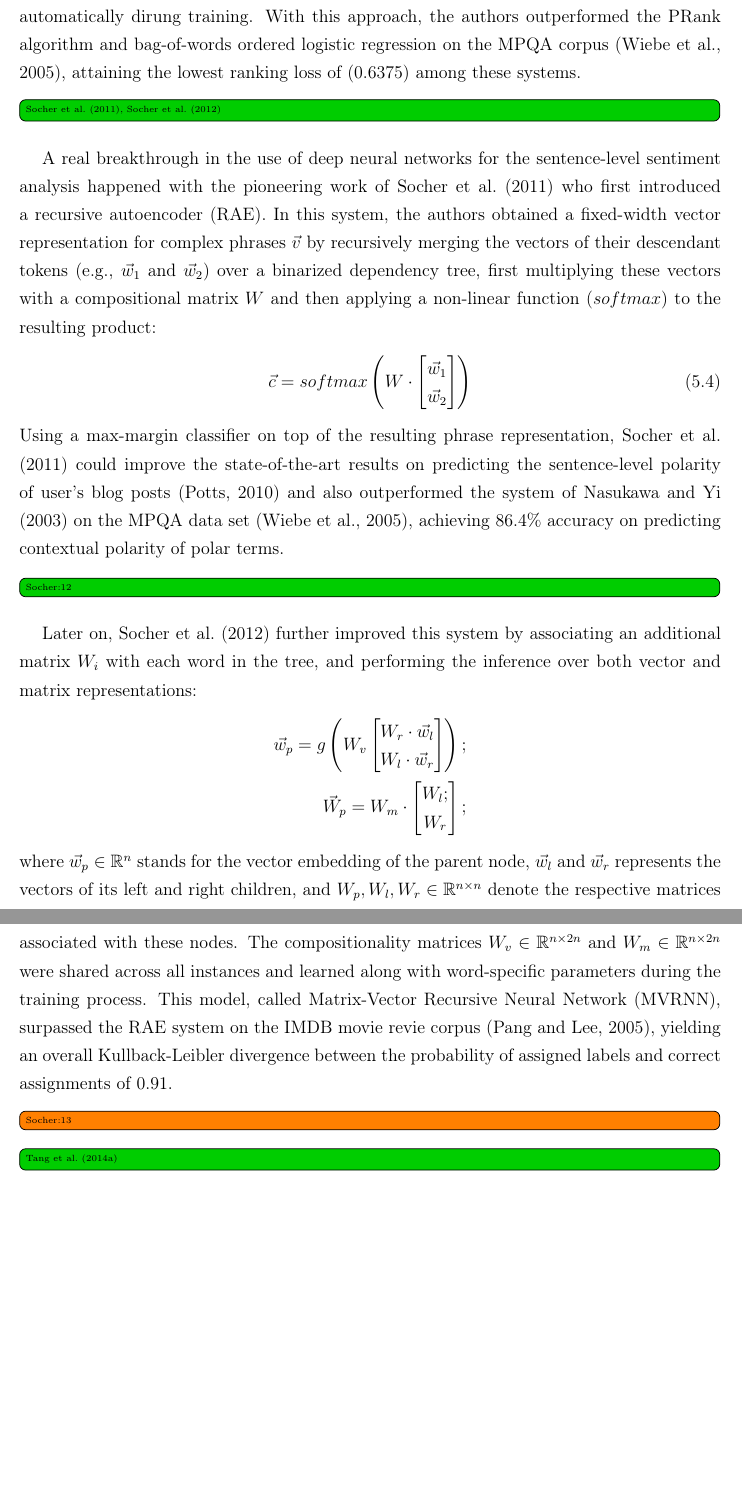
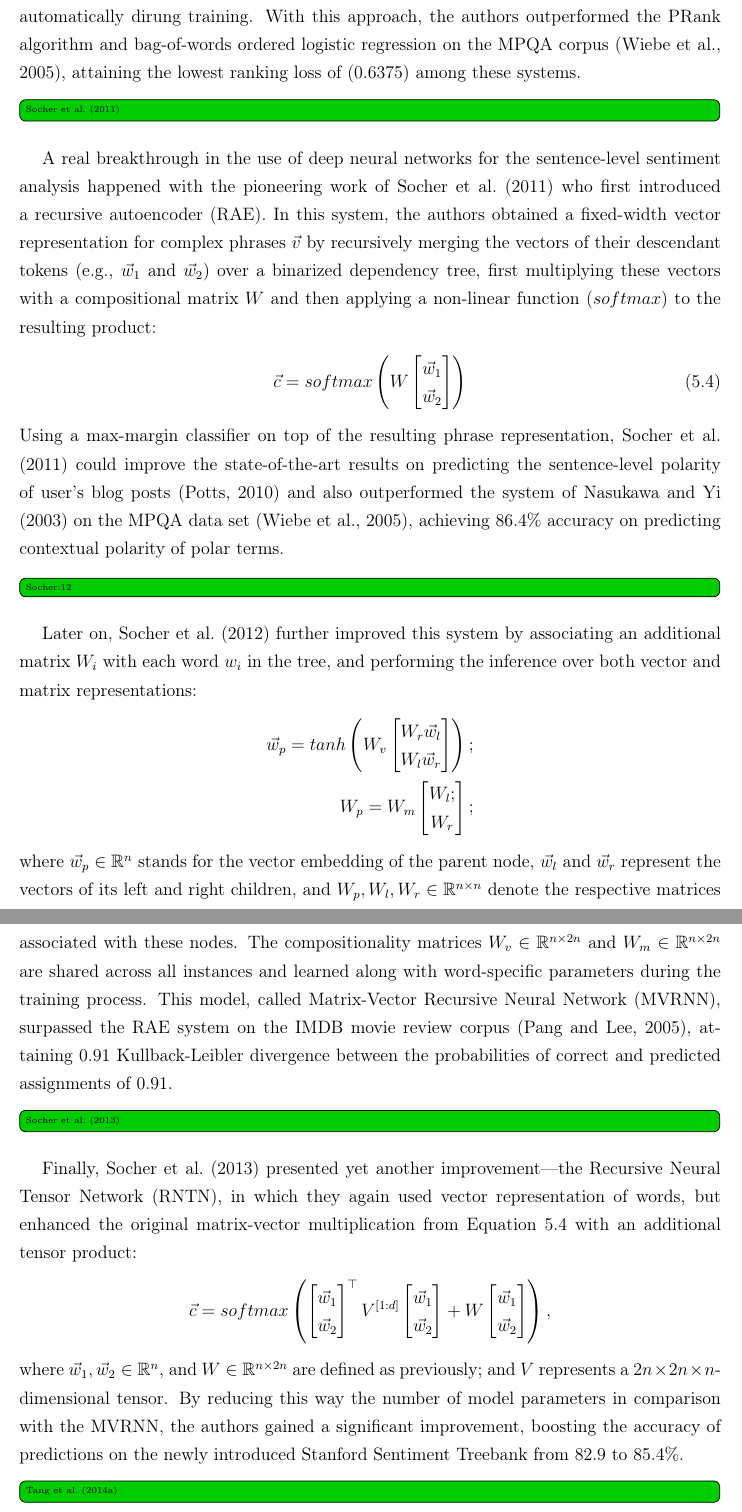
Before and after one commit to WladimirSidorenko/Dissertation, a LaTeX thesis (sidarenka_thesis.tex, which reads sentiment_cgsa.tex): two parts of pages 145 and 146 of 182 before the commit and two parts of pages 145 and 146 of 183 after it, joined at a grey line, cut so that both start at the same text, the shorter picture padded with empty space. Compiled offline with pdfLaTeX.

Commit message:
added description of Socher et al. (2013)

```diff
--- a/sentiment_cgsa.tex
+++ b/sentiment_cgsa.tex
@@ -2362,7 +2362,7 @@ PRank algorithm and bag-of-words ordered logistic regression on the
 MPQA corpus~\cite{Wiebe:05}, attaining the lowest ranking loss of
 (0.6375) among these systems.
 
-\done[inline]{\citet{Socher:11}, \citet{Socher:12}}
+\done[inline]{\citet{Socher:11}}
 
 A real breakthrough in the use of deep neural networks for the
 sentence-level sentiment analysis happened with the pioneering work
@@ -2374,10 +2374,10 @@ $\vec{w}_2$) over a binarized dependency tree, first multiplying these
 vectors with a compositional matrix $W$ and then applying a non-linear
 function ($softmax$) to the resulting product:
 \begin{align}
-  \vec{c} &= softmax\left(W\cdot\begin{bmatrix}
+  \vec{c} &= softmax\left(W\begin{bmatrix}
   \vec{w}_1\\
   \vec{w}_2
-  \end{bmatrix}\right)
+  \end{bmatrix}\right)\label{cgsa:eq:socher-11}
 \end{align}
 Using a max-margin classifier on top of the resulting phrase
 representation, \citet{Socher:11} could improve the state-of-the-art
@@ -2389,28 +2389,55 @@ of~\citet{Nasukawa:03} on the MPQA data set~\cite{Wiebe:05}, achieving
 \done[inline]{Socher:12}
 
 Later on, \citet{Socher:12} further improved this system by
-associating an additional matrix $W_i$ with each word in the tree, and
-performing the inference over both vector and matrix representations:
+associating an additional matrix $W_i$ with each word $w_i$ in the
+tree, and performing the inference over both vector and matrix
+representations:
 \begin{align*}
-  \vec{w}_p = g\left(W_v \begin{bmatrix}W_r\cdot \vec{w}_l\\
-      W_l\cdot \vec{w}_r\end{bmatrix} \right);\\
-  \vec{W}_p = W_m \cdot \begin{bmatrix}W_l;\\
+  \vec{w}_p = tanh\left(W_v \begin{bmatrix}W_r\vec{w}_l\\
+      W_l \vec{w}_r\end{bmatrix} \right);\\
+  W_p = W_m \begin{bmatrix}W_l;\\
     W_r\end{bmatrix};
 \end{align*}
 where $\vec{w}_p\in\mathbb{R}^n$ stands for the vector embedding of
-the parent node, $\vec{w}_l$ and $\vec{w}_r$ represents the vectors of
+the parent node, $\vec{w}_l$ and $\vec{w}_r$ represent the vectors of
 its left and right children, and
 $W_p, W_l, W_r \in \mathbb{R}^{n\times n}$ denote the respective
 matrices associated with these nodes.  The compositionality matrices
 $W_v\in\mathbb{R}^{n\times 2n}$ and $W_m\in\mathbb{R}^{n\times 2n}$
-were shared across all instances and learned along with word-specific
+are shared across all instances and learned along with word-specific
 parameters during the training process.  This model, called
 Matrix-Vector Recursive Neural Network (MVRNN), surpassed the RAE
-system on the IMDB movie revie corpus \cite{Pang:05}, yielding an
-overall Kullback-Leibler divergence between the probability of
-assigned labels and correct assignments of~0.91.
-
-\todo[inline]{Socher:13}
+system on the IMDB movie review corpus \cite{Pang:05}, attaining 0.91
+Kullback-Leibler divergence between the probabilities of correct and
+predicted assignments of~0.91.
+
+\done[inline]{\citet{Socher:13}}
+
+Finally, \citet{Socher:13} presented yet another improvement---the
+Recursive Neural Tensor Network (RNTN), in which they again used
+vector representation of words, but enhanced the original
+matrix-vector multiplication from Equation~\ref{cgsa:eq:socher-11}
+with an additional tensor product:
+\begin{align*}
+  \vec{c} &= softmax\left(\begin{bmatrix}
+  \vec{w}_1\\
+  \vec{w}_2
+  \end{bmatrix}^{\top}V^{[1:d]}\begin{bmatrix}
+  \vec{w}_1\\
+  \vec{w}_2
+  \end{bmatrix}
+            + W\begin{bmatrix}
+  \vec{w}_1\\
+  \vec{w}_2
+\end{bmatrix}\right),\label{cgsa:eq:socher-11}
+\end{align*}
+where $\vec{w}_1, \vec{w}_2\in\mathbb{R}^n$, and
+$W\in\mathbb{R}^{n\times 2n}$ are defined as previously; and $V$
+represents a $2n\times 2n\times n$-dimensional tensor.  By reducing
+this way the number of model parameters in comparison with the MVRNN,
+the authors gained a significant improvement, boosting the accuracy of
+predictions on the newly introduced Stanford Sentiment Treebank from
+82.9 to 85.4\%.
 
 \done[inline]{\citet{Tang:14b}}
 
```
Also changed, not shown: 1 other file.
